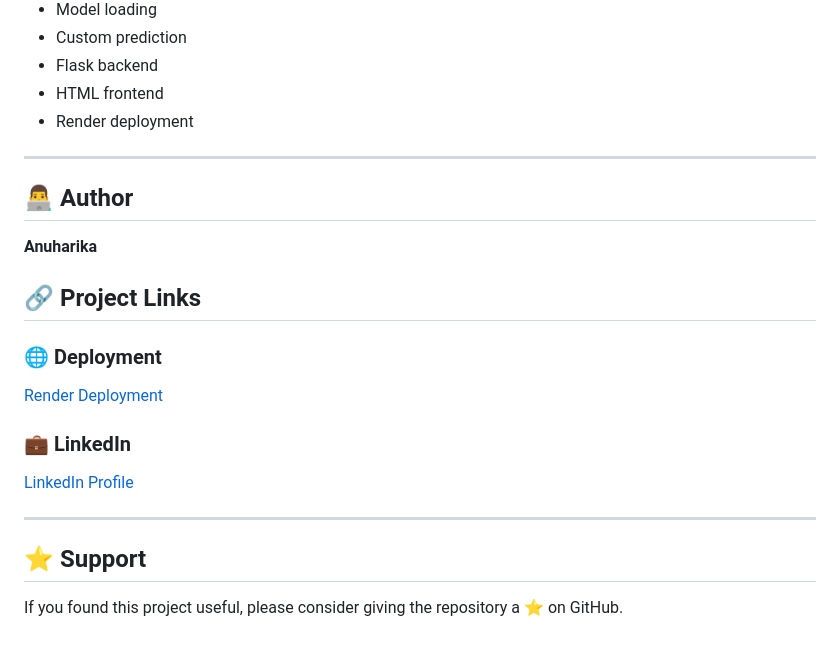
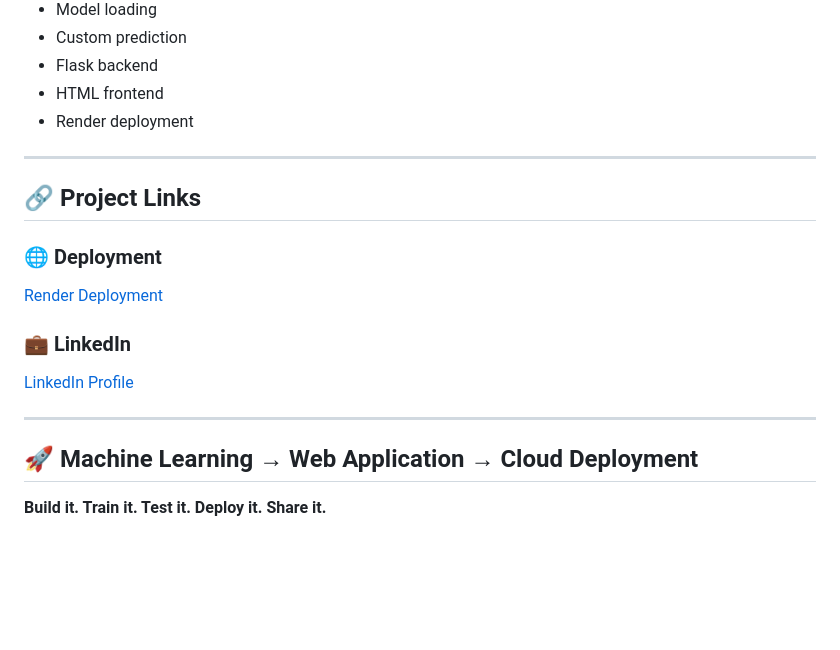
Before and after one commit to anuharika21/MLR-houseprice-project1, a Markdown page: README.md, the part around the change. Rendered like a GitHub page; blank space fills up the shorter version.

Commit message:
Update README by removing author and support sections
Removed author section and support request from README.

```diff
--- a/README.md
+++ b/README.md
@@ -489,12 +489,6 @@ gunicorn
 
 <hr>
 
-<h2>👨‍💻 Author</h2>
-
-<p>
-<b>Anuharika</b>
-</p>
-
 <h2>🔗 Project Links</h2>
 
 <h3>🌐 Deployment</h3>
@@ -514,10 +508,8 @@ gunicorn
 </p>
 
 <hr>
-
-<h2>⭐ Support</h2>
+<h2>🚀 Machine Learning → Web Application → Cloud Deployment</h2>
 
 <p>
-If you found this project useful, please consider giving the repository
-a ⭐ on GitHub.
+    <strong>Build it. Train it. Test it. Deploy it. Share it.</strong>
 </p>
```
